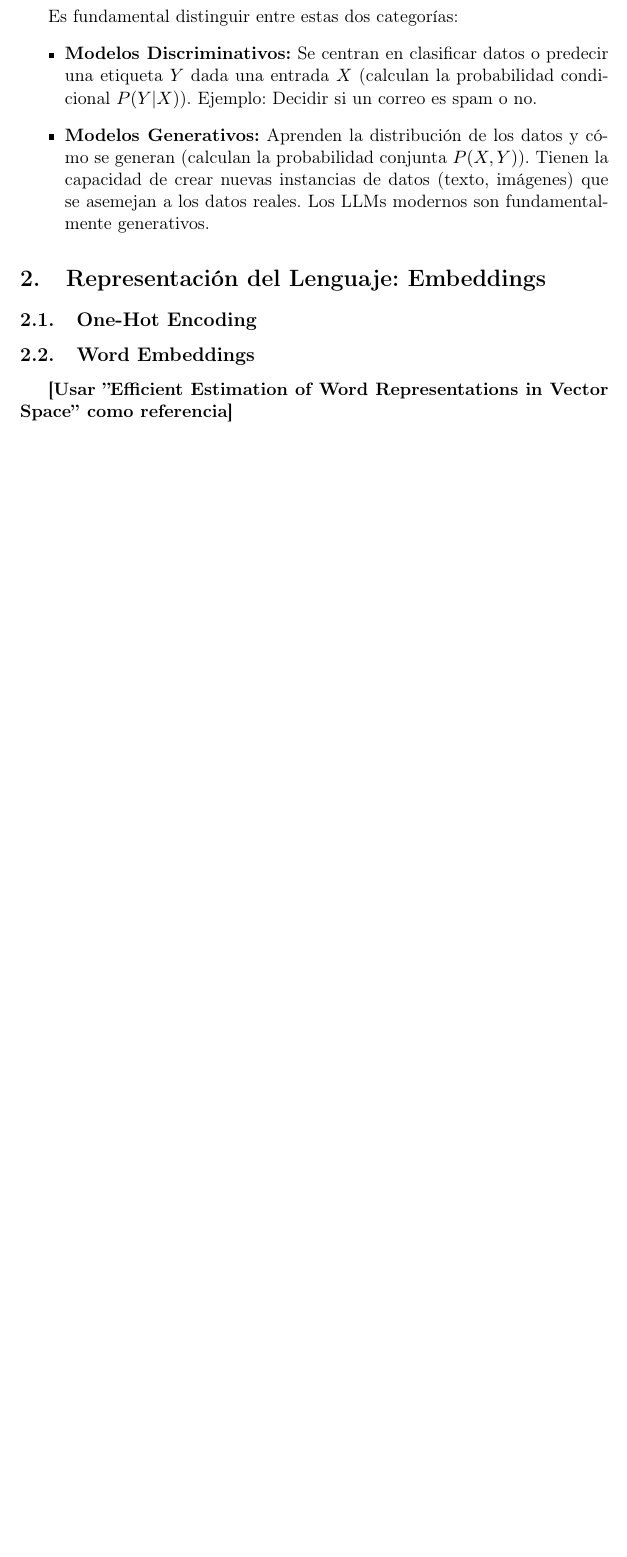
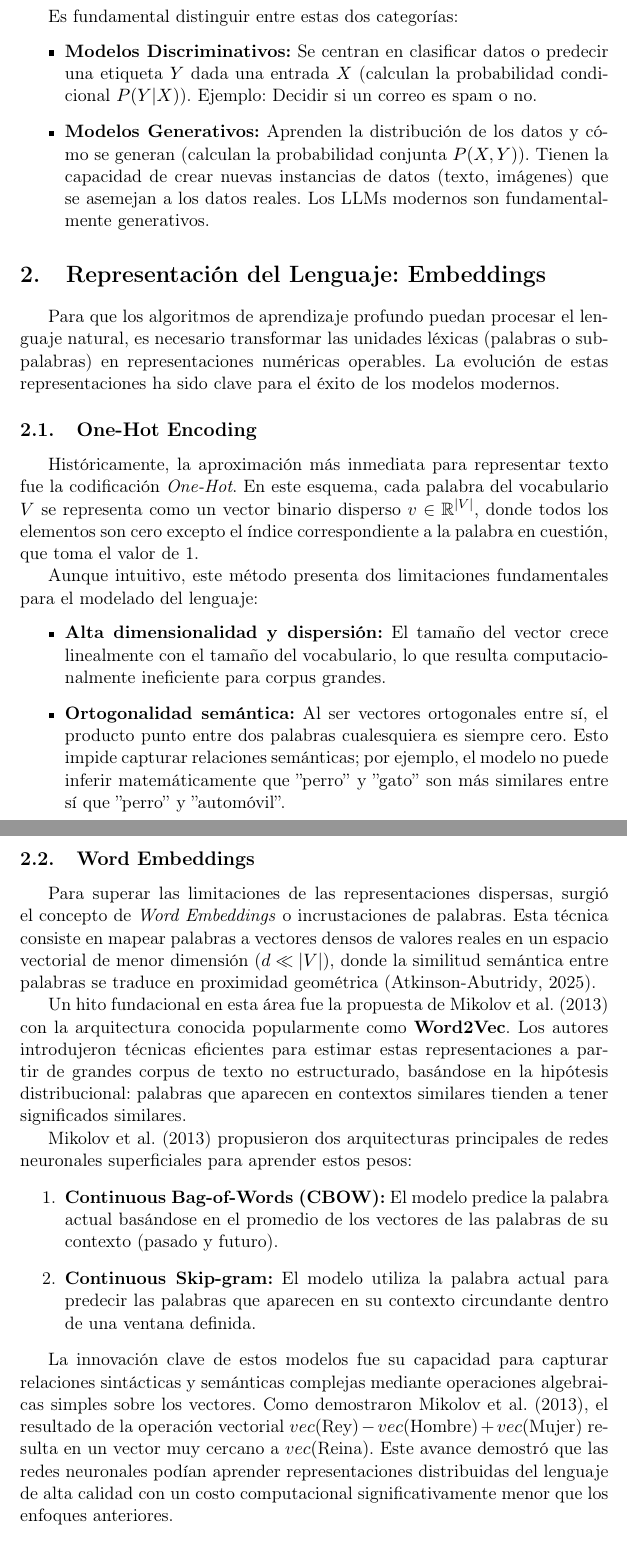
Before and after one commit to Gaviola/Tesina, a LaTeX document (Docs/marco_teorico/Documento_LLMs_VLLMs.tex): part of page 3 of 7 before the commit and two parts of pages 3 and 4 of 8 after it, the two joined at a grey line, cut so that both start at the same text, the shorter picture padded with empty space. Compiled offline with pdfLaTeX.

Commit message:
Eliminados archivos innecesarios de laatex. Agregado seccion de embeddings

```diff
--- a/Docs/Documento_LLMs_VLLMs.tex
+++ b/Docs/marco_teorico/Documento_LLMs_VLLMs.tex
@@ -15,6 +15,7 @@
 
 % Paquetes para matemáticas e imágenes
 \usepackage{amsmath}
+\usepackage{amssymb}
 
 \title{Documento LLMs, VLLMs}
 \author{Facundo Gaviola}
@@ -87,10 +88,38 @@ Es fundamental distinguir entre estas dos categorías:
 \end{itemize}
 
 \section{Representación del Lenguaje: Embeddings}
+
+Para que los algoritmos de aprendizaje profundo puedan procesar el lenguaje natural, es necesario transformar las unidades léxicas (palabras o subpalabras) en representaciones
+numéricas operables. La evolución de estas representaciones ha sido clave para el éxito de los modelos modernos.
+
 \subsection{One-Hot Encoding}
+Históricamente, la aproximación más inmediata para representar texto fue la codificación \textit{One-Hot}. En este esquema, cada palabra del vocabulario $V$ se representa como
+un vector binario disperso $v \in \mathbb{R}^{|V|}$, donde todos los elementos son cero excepto el índice correspondiente a la palabra en cuestión, que toma el valor de 1.
+
+Aunque intuitivo, este método presenta dos limitaciones fundamentales para el modelado del lenguaje:
+\begin{itemize}
+    \item \textbf{Alta dimensionalidad y dispersión:} El tamaño del vector crece linealmente con el tamaño del vocabulario, lo que resulta computacionalmente ineficiente para
+    corpus grandes.
+    \item \textbf{Ortogonalidad semántica:} Al ser vectores ortogonales entre sí, el producto punto entre dos palabras cualesquiera es siempre cero. Esto impide capturar
+    relaciones semánticas; por ejemplo, el modelo no puede inferir matemáticamente que ''perro'' y ''gato'' son más similares entre sí que ''perro'' y ''automóvil''.
+\end{itemize}
+
 \subsection{Word Embeddings}
-\textbf{[Usar ''Efficient Estimation of Word Representations in
-Vector Space'' como referencia]}
+Para superar las limitaciones de las representaciones dispersas, surgió el concepto de \textit{Word Embeddings} o incrustaciones de palabras. Esta técnica consiste en mapear
+palabras a vectores densos de valores reales en un espacio vectorial de menor dimensión ($d \ll |V|$), donde la similitud semántica entre palabras se traduce en proximidad
+geométrica \parencite{atkinson2025}.
+
+Un hito fundacional en esta área fue la propuesta de \textcite{mikolov2013} con la arquitectura conocida popularmente como \textbf{Word2Vec}. Los autores introdujeron técnicas
+eficientes para estimar estas representaciones a partir de grandes corpus de texto no estructurado, basándose en la hipótesis distribucional: palabras que aparecen en contextos
+similares tienden a tener significados similares.
+
+\textcite{mikolov2013} propusieron dos arquitecturas principales de redes neuronales superficiales para aprender estos pesos:
+\begin{enumerate}
+    \item \textbf{Continuous Bag-of-Words (CBOW):} El modelo predice la palabra actual basándose en el promedio de los vectores de las palabras de su contexto (pasado y futuro).
+    \item \textbf{Continuous Skip-gram:} El modelo utiliza la palabra actual para predecir las palabras que aparecen en su contexto circundante dentro de una ventana definida.
+\end{enumerate}
+
+La innovación clave de estos modelos fue su capacidad para capturar relaciones sintácticas y semánticas complejas mediante operaciones algebraicas simples sobre los vectores. Como demostraron \textcite{mikolov2013}, el resultado de la operación vectorial $vec(\text{Rey}) - vec(\text{Hombre}) + vec(\text{Mujer})$ resulta en un vector muy cercano a $vec(\text{Reina})$. Este avance demostró que las redes neuronales podían aprender representaciones distribuidas del lenguaje de alta calidad con un costo computacional significativamente menor que los enfoques anteriores.
 
 \section{Redes Neuronales Recurrentes y LSTMs}
 
```
Also changed, not shown: Docs/marco_teorico/referencias.bib (renamed from Docs/referencias.bib, +9 -0 lines), Docs/Documento_LLMs_VLLMs.bbl (deleted), Docs/Documento_LLMs_VLLMs.pdf (deleted), Docs/marco_teorico/Documento_LLMs_VLLMs.pdf (added), 8 other files.
